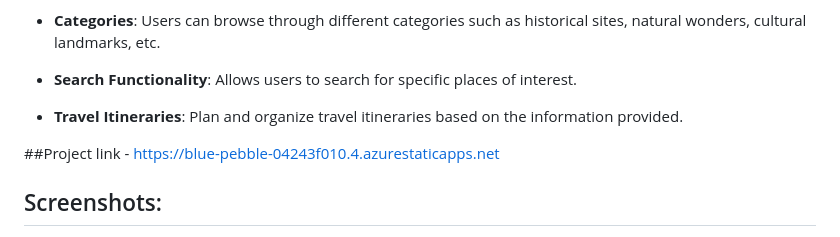
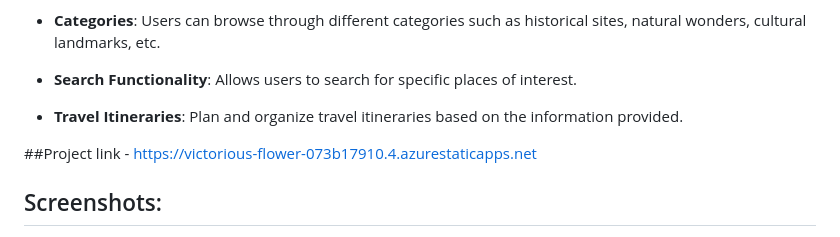
Before and after one commit to Sarthak-Rakshe/FRTproject-final, a Markdown page: README.md, the part around the change. Rendered like a GitHub page.

```diff
--- a/README.md
+++ b/README.md
@@ -26,7 +26,7 @@ Welcome to the **India's Tourist Places Website** project! This web application
 
 - **Travel Itineraries**: Plan and organize travel itineraries based on the information provided.
 
-##Project link - https://blue-pebble-04243f010.4.azurestaticapps.net
+##Project link - https://victorious-flower-073b17910.4.azurestaticapps.net
 
 ## Screenshots:
 
```
